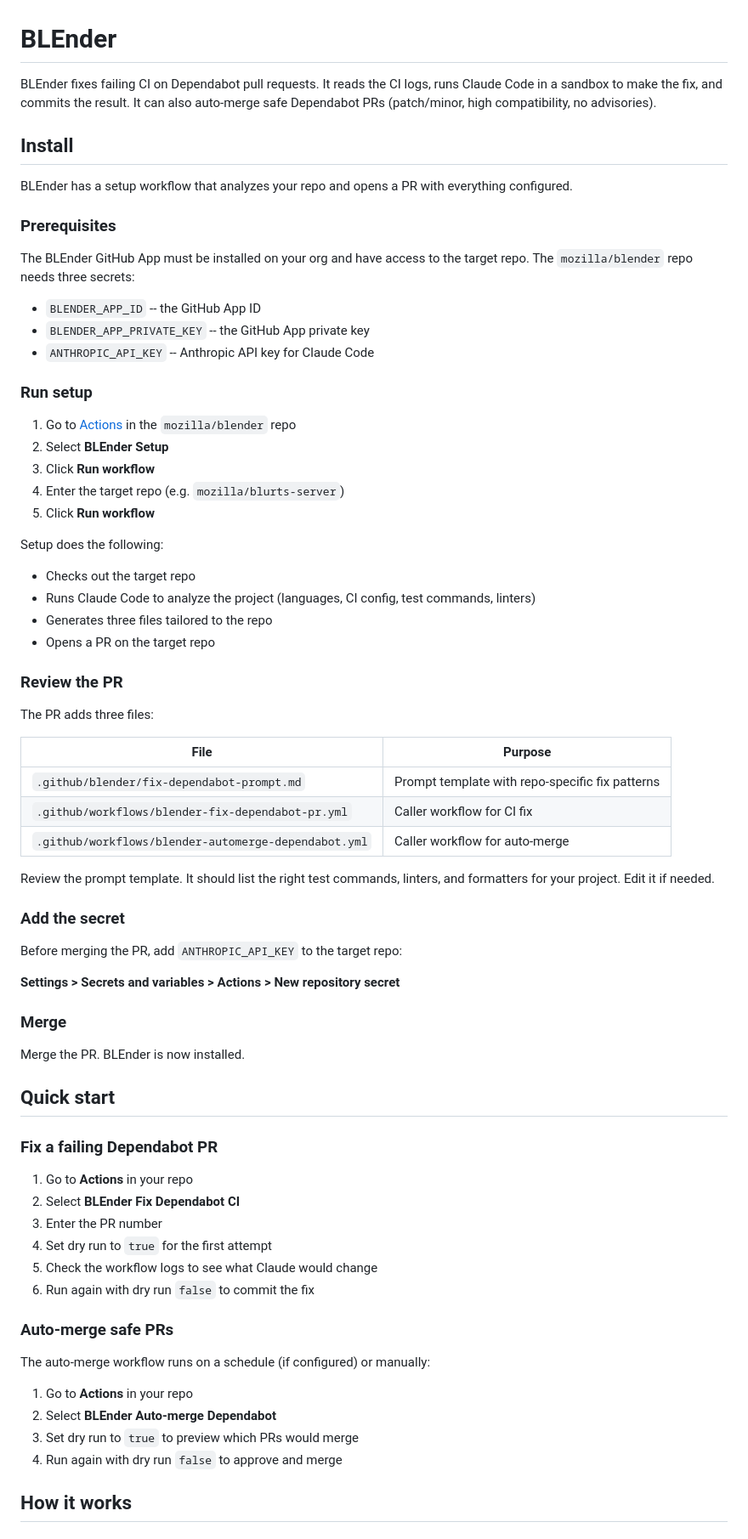
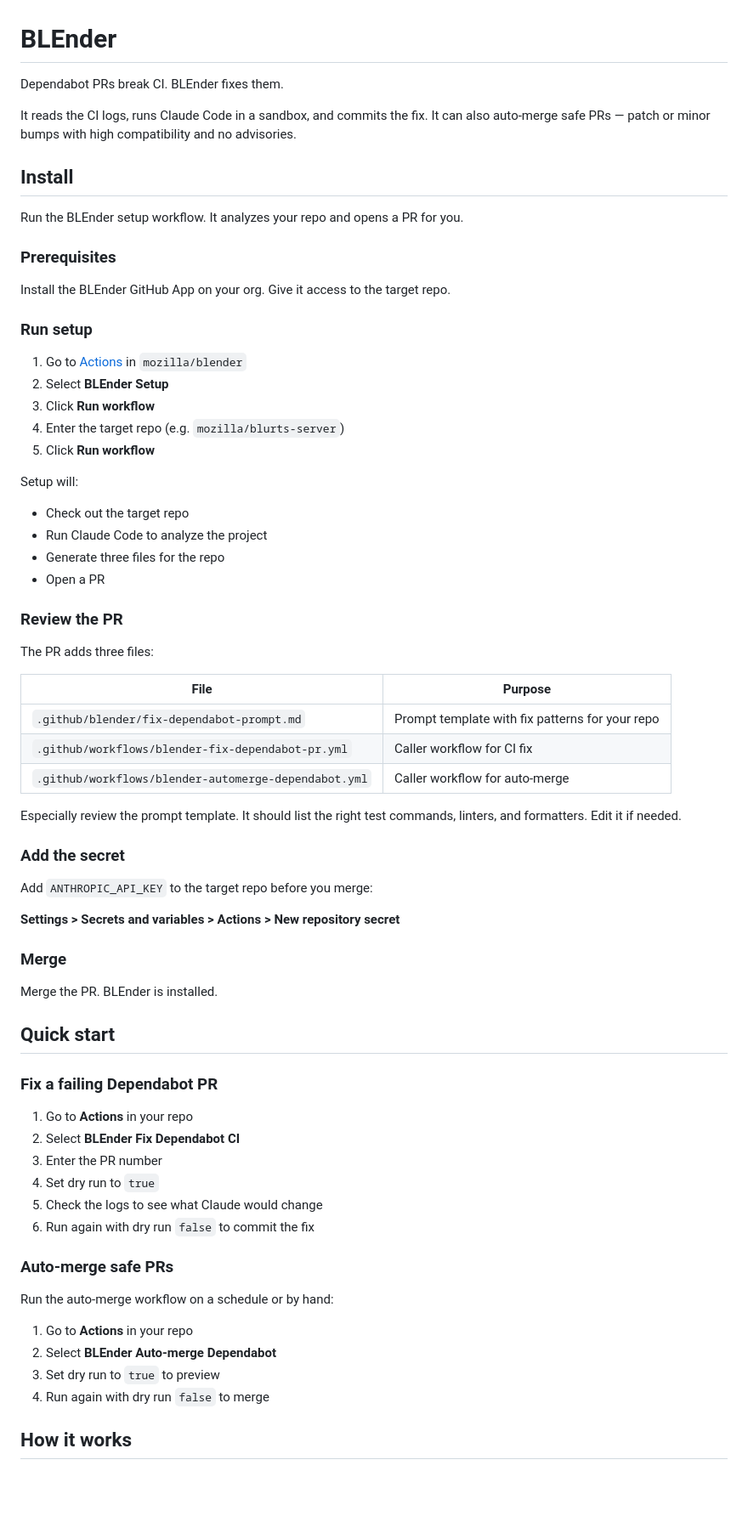
Before and after one commit to mozilla/blender, a Markdown page: README.md, the part around one of its changes. Shown at 85% size. GitHub-like rendering; blank space fills up the shorter version.

```diff
--- a/README.md
+++ b/README.md
@@ -1,33 +1,31 @@
 # BLEnder
 
-BLEnder fixes failing CI on Dependabot pull requests. It reads the CI logs, runs Claude Code in a sandbox to make the fix, and commits the result. It can also auto-merge safe Dependabot PRs (patch/minor, high compatibility, no advisories).
+Dependabot PRs break CI. BLEnder fixes them.
+
+It reads the CI logs, runs Claude Code in a sandbox, and commits the fix. It can also auto-merge safe PRs — patch or minor bumps with high compatibility and no advisories.
 
 ## Install
 
-BLEnder has a setup workflow that analyzes your repo and opens a PR with everything configured.
+Run the BLEnder setup workflow. It analyzes your repo and opens a PR for you.
 
 ### Prerequisites
 
-The BLEnder GitHub App must be installed on your org and have access to the target repo. The `mozilla/blender` repo needs three secrets:
-
-- `BLENDER_APP_ID` -- the GitHub App ID
-- `BLENDER_APP_PRIVATE_KEY` -- the GitHub App private key
-- `ANTHROPIC_API_KEY` -- Anthropic API key for Claude Code
+Install the BLEnder GitHub App on your org. Give it access to the target repo.
 
 ### Run setup
 
-1. Go to [Actions](../../actions) in the `mozilla/blender` repo
+1. Go to [Actions](../../actions) in `mozilla/blender`
 2. Select **BLEnder Setup**
 3. Click **Run workflow**
 4. Enter the target repo (e.g. `mozilla/blurts-server`)
 5. Click **Run workflow**
 
-Setup does the following:
+Setup will:
 
-- Checks out the target repo
-- Runs Claude Code to analyze the project (languages, CI config, test commands, linters)
-- Generates three files tailored to the repo
-- Opens a PR on the target repo
+- Check out the target repo
+- Run Claude Code to analyze the project
+- Generate three files for the repo
+- Open a PR
 
 ### Review the PR
 
@@ -35,21 +33,21 @@ The PR adds three files:
 
 | File | Purpose |
 |------|---------|
-| `.github/blender/fix-dependabot-prompt.md` | Prompt template with repo-specific fix patterns |
+| `.github/blender/fix-dependabot-prompt.md` | Prompt template with fix patterns for your repo |
 | `.github/workflows/blender-fix-dependabot-pr.yml` | Caller workflow for CI fix |
 | `.github/workflows/blender-automerge-dependabot.yml` | Caller workflow for auto-merge |
 
-Review the prompt template. It should list the right test commands, linters, and formatters for your project. Edit it if needed.
+Especially review the prompt template. It should list the right test commands, linters, and formatters. Edit it if needed.
 
 ### Add the secret
 
-Before merging the PR, add `ANTHROPIC_API_KEY` to the target repo:
+Add `ANTHROPIC_API_KEY` to the target repo before you merge:
 
 **Settings > Secrets and variables > Actions > New repository secret**
 
 ### Merge
 
-Merge the PR. BLEnder is now installed.
+Merge the PR. BLEnder is installed.
 
 ## Quick start
 
@@ -58,18 +56,18 @@ Merge the PR. BLEnder is now installed.
 1. Go to **Actions** in your repo
 2. Select **BLEnder Fix Dependabot CI**
 3. Enter the PR number
-4. Set dry run to `true` for the first attempt
-5. Check the workflow logs to see what Claude would change
+4. Set dry run to `true`
+5. Check the logs to see what Claude would change
 6. Run again with dry run `false` to commit the fix
 
 ### Auto-merge safe PRs
 
-The auto-merge workflow runs on a schedule (if configured) or manually:
+Run the auto-merge workflow on a schedule or by hand:
 
 1. Go to **Actions** in your repo
 2. Select **BLEnder Auto-merge Dependabot**
-3. Set dry run to `true` to preview which PRs would merge
-4. Run again with dry run `false` to approve and merge
+3. Set dry run to `true` to preview
+4. Run again with dry run `false` to merge
 
 ## How it works
 
```
Also changed, not shown: other parts of README.md (+29 -23 lines).
